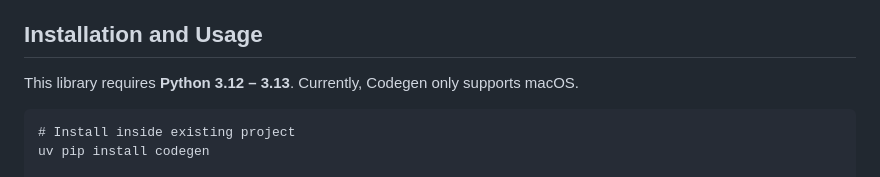
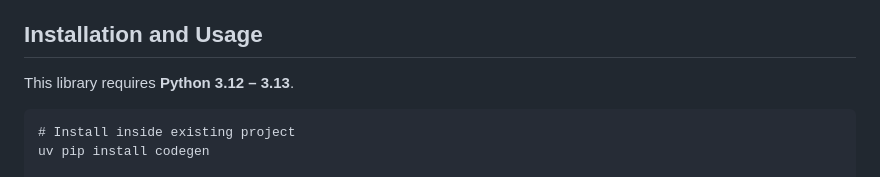
Before and after one commit to codegen-sh/codegen-sdk, a Markdown page: README.md, the part around the change. Drawn GitHub-style.

Commit message:
Update README.md (#218)
# Motivation
<!-- Why is this change necessary? -->

# Content
<!-- Please include a summary of the change -->
# Testing
<!-- How was the change tested? -->
# Please check the following before marking your PR as ready for review

- [ ] I have added tests for my changes
- [ ] I have updated the documentation or added new documentation as
needed
- [ ] I have read and agree to the [Contributor License
Agreement](/codegen-sh/codegen-sdk/blob/develop/CLA.md)

````diff
--- a/README.md
+++ b/README.md
@@ -42,7 +42,7 @@ for function in codebase.functions:
 Write code that transforms code. Codegen combines the parsing power of [Tree-sitter](https://tree-sitter.github.io/tree-sitter/) with the graph algorithms of [rustworkx](https://github.com/Qiskit/rustworkx) to enable scriptable, multi-language code manipulation at scale.
 
 ## Installation and Usage
-This library requires **Python 3.12 – 3.13**. Currently, Codegen only supports macOS.
+This library requires **Python 3.12 – 3.13**.
 
 ```
 # Install inside existing project
````
